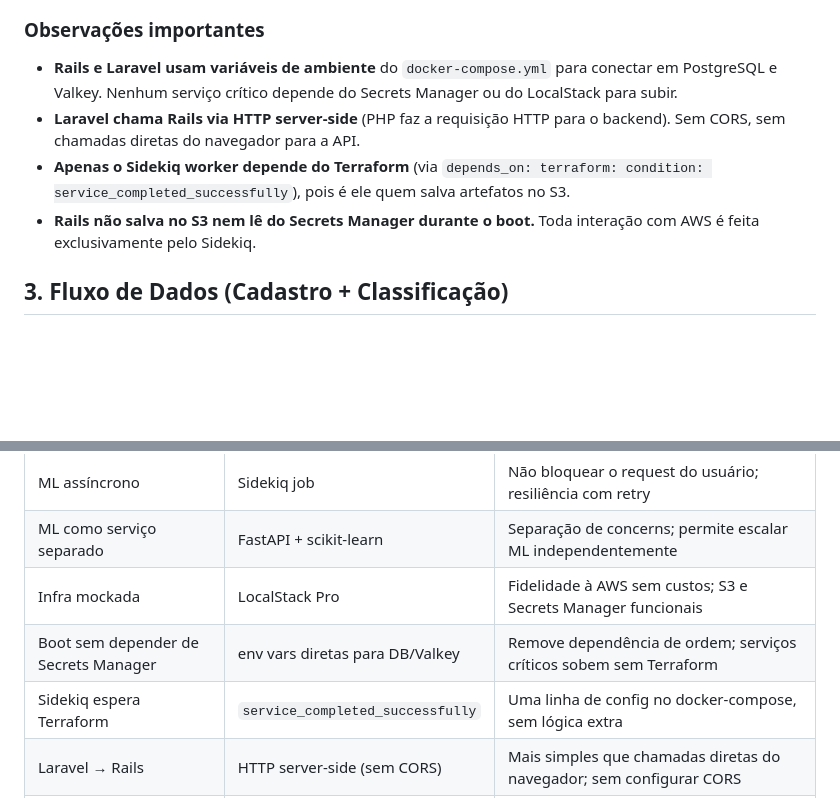
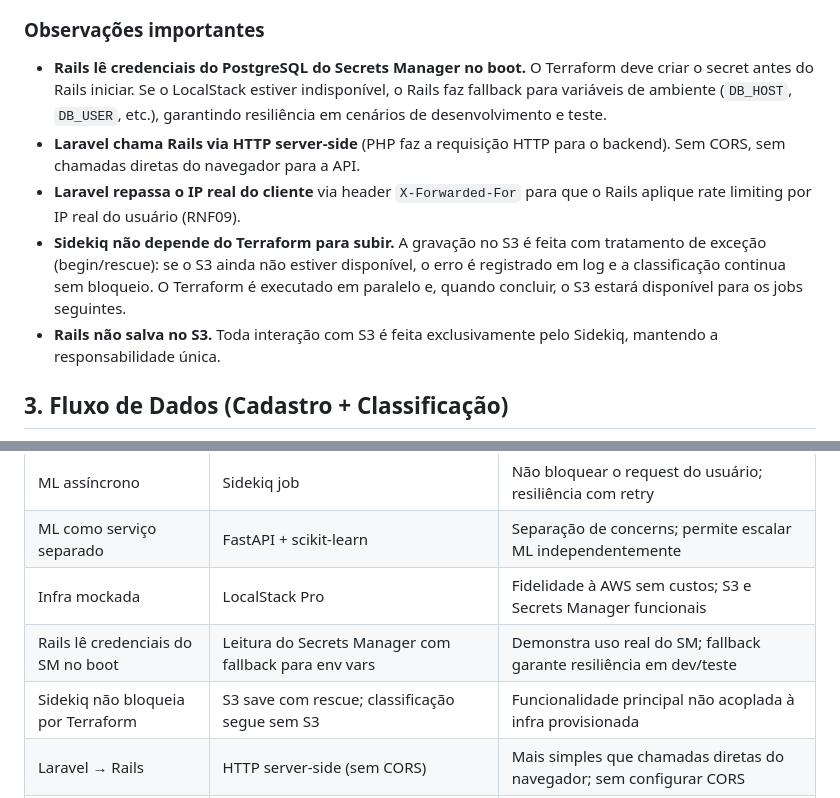
Before and after one commit to DessimA/tech-mind, a Markdown page: docs/03-arquitetura.md, 2 parts joined by grey strips. Rendered like a GitHub page; blank space fills up the shorter version.

Commit message:
docs(core): update RNF07, RNF09 and architecture (SM on boot, X-Forwarded-For, Sidekiq non-blocking)

```diff
--- a/docs/03-arquitetura.md
+++ b/docs/03-arquitetura.md
@@ -77,10 +78,11 @@ flowchart TB
 
 ### Observações importantes
 
-- **Rails e Laravel usam variáveis de ambiente** do `docker-compose.yml` para conectar em PostgreSQL e Valkey. Nenhum serviço crítico depende do Secrets Manager ou do LocalStack para subir.
+- **Rails lê credenciais do PostgreSQL do Secrets Manager no boot.** O Terraform deve criar o secret antes do Rails iniciar. Se o LocalStack estiver indisponível, o Rails faz fallback para variáveis de ambiente (`DB_HOST`, `DB_USER`, etc.), garantindo resiliência em cenários de desenvolvimento e teste.
 - **Laravel chama Rails via HTTP server-side** (PHP faz a requisição HTTP para o backend). Sem CORS, sem chamadas diretas do navegador para a API.
-- **Apenas o Sidekiq worker depende do Terraform** (via `depends_on: terraform: condition: service_completed_successfully`), pois é ele quem salva artefatos no S3.
-- **Rails não salva no S3 nem lê do Secrets Manager durante o boot.** Toda interação com AWS é feita exclusivamente pelo Sidekiq.
+- **Laravel repassa o IP real do cliente** via header `X-Forwarded-For` para que o Rails aplique rate limiting por IP real do usuário (RNF09).
+- **Sidekiq não depende do Terraform para subir.** A gravação no S3 é feita com tratamento de exceção (begin/rescue): se o S3 ainda não estiver disponível, o erro é registrado em log e a classificação continua sem bloqueio. O Terraform é executado em paralelo e, quando concluir, o S3 estará disponível para os jobs seguintes.
+- **Rails não salva no S3.** Toda interação com S3 é feita exclusivamente pelo Sidekiq, mantendo a responsabilidade única.
 
 ## 3. Fluxo de Dados (Cadastro + Classificação)
 
@@ -147,8 +149,8 @@ sequenceDiagram
 | ML assíncrono | Sidekiq job | Não bloquear o request do usuário; resiliência com retry |
 | ML como serviço separado | FastAPI + scikit-learn | Separação de concerns; permite escalar ML independentemente |
 | Infra mockada | LocalStack Pro | Fidelidade à AWS sem custos; S3 e Secrets Manager funcionais |
-| Boot sem depender de Secrets Manager | env vars diretas para DB/Valkey | Remove dependência de ordem; serviços críticos sobem sem Terraform |
-| Sidekiq espera Terraform | `service_completed_successfully` | Uma linha de config no docker-compose, sem lógica extra |
+| Rails lê credenciais do SM no boot | Leitura do Secrets Manager com fallback para env vars | Demonstra uso real do SM; fallback garante resiliência em dev/teste |
+| Sidekiq não bloqueia por Terraform | S3 save com rescue; classificação segue sem S3 | Funcionalidade principal não acoplada à infra provisionada |
 | Laravel → Rails | HTTP server-side (sem CORS) | Mais simples que chamadas diretas do navegador; sem configurar CORS |
 | Quem salva no S3 | Apenas Sidekiq | Rails não precisa de credenciais AWS no boot; responsabilidade única |
 | Nome do campo de saída | `informacoes_adicionais` | Nome descritivo para as palavras-chave extraídas pelo ML |
```
Also changed, not shown: other parts of docs/03-arquitetura.md (+24 -17 lines), docs/02-requisitos-nao-funcionais.md (+5 -1 lines).
